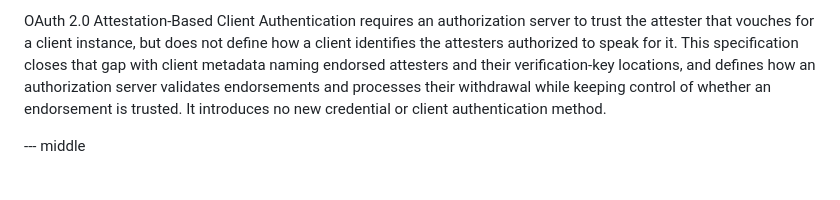
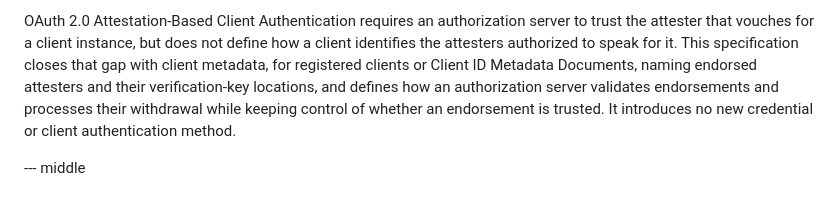
Before and after one commit to mcguinness/draft-mcguinness-oauth-client-attesters, a Markdown page: draft-mcguinness-oauth-client-attesters.md, the part around the change. GitHub-like rendering.

Commit message:
Name registered clients and CIMDs in the abstract
The rewrite dropped both; CIMD is a primary motivation and the
abstract is what datatracker readers see.

```diff
--- a/draft-mcguinness-oauth-client-attesters.md
+++ b/draft-mcguinness-oauth-client-attesters.md
@@ -56,7 +56,8 @@ OAuth 2.0 Attestation-Based Client Authentication requires an
 authorization server to trust the attester that vouches for a client
 instance, but does not define how a client identifies the attesters
 authorized to speak for it. This specification closes that gap with
-client metadata naming endorsed attesters and their verification-key
+client metadata, for registered clients or Client ID Metadata
+Documents, naming endorsed attesters and their verification-key
 locations, and defines how an authorization server validates
 endorsements and processes their withdrawal while keeping control of
 whether an endorsement is trusted. It introduces no new credential or
```
